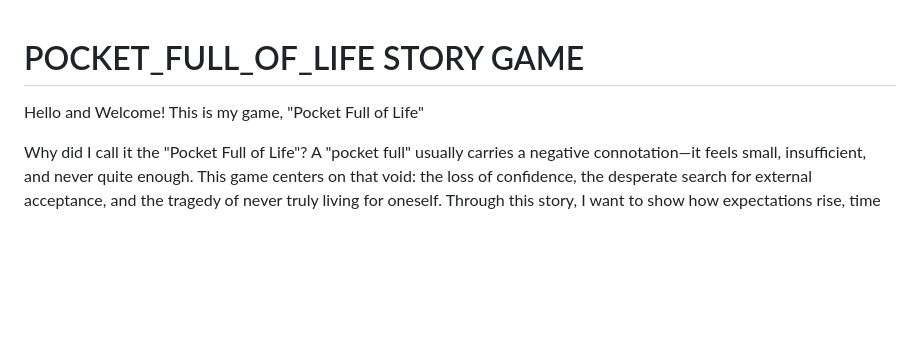
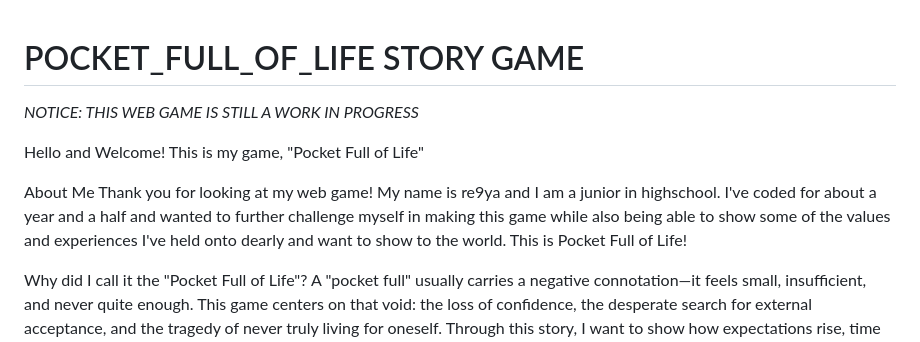
Before and after one commit to re9ya/POCKET_FULL_OF_LIFE, a Markdown page: README.md, the part around the change. GitHub-like rendering; blank space fills up the shorter version.

```diff
--- a/README.md
+++ b/README.md
@@ -1,7 +1,11 @@
 # POCKET_FULL_OF_LIFE STORY GAME
+*NOTICE: THIS WEB GAME IS STILL A WORK IN PROGRESS*
 
 Hello and Welcome!
     This is my game, "Pocket Full of Life"
+
+About Me
+    Thank you for looking at my web game! My name is re9ya and I am a junior in highschool. I've coded for about a year and a half and wanted to further challenge myself in making this game while also being able to show some of the values and experiences I've held onto dearly and want to show to the world. This is Pocket Full of Life!
 
 Why did I call it the "Pocket Full of Life"?
     A "pocket full" usually carries a negative connotation—it feels small, insufficient, and never quite enough. This game centers on that void: the loss of confidence, the desperate search for external acceptance, and the tragedy of never truly living for oneself. Through this story, I want to show how expectations rise, time slips away, and isolation only grows thicker.
```
